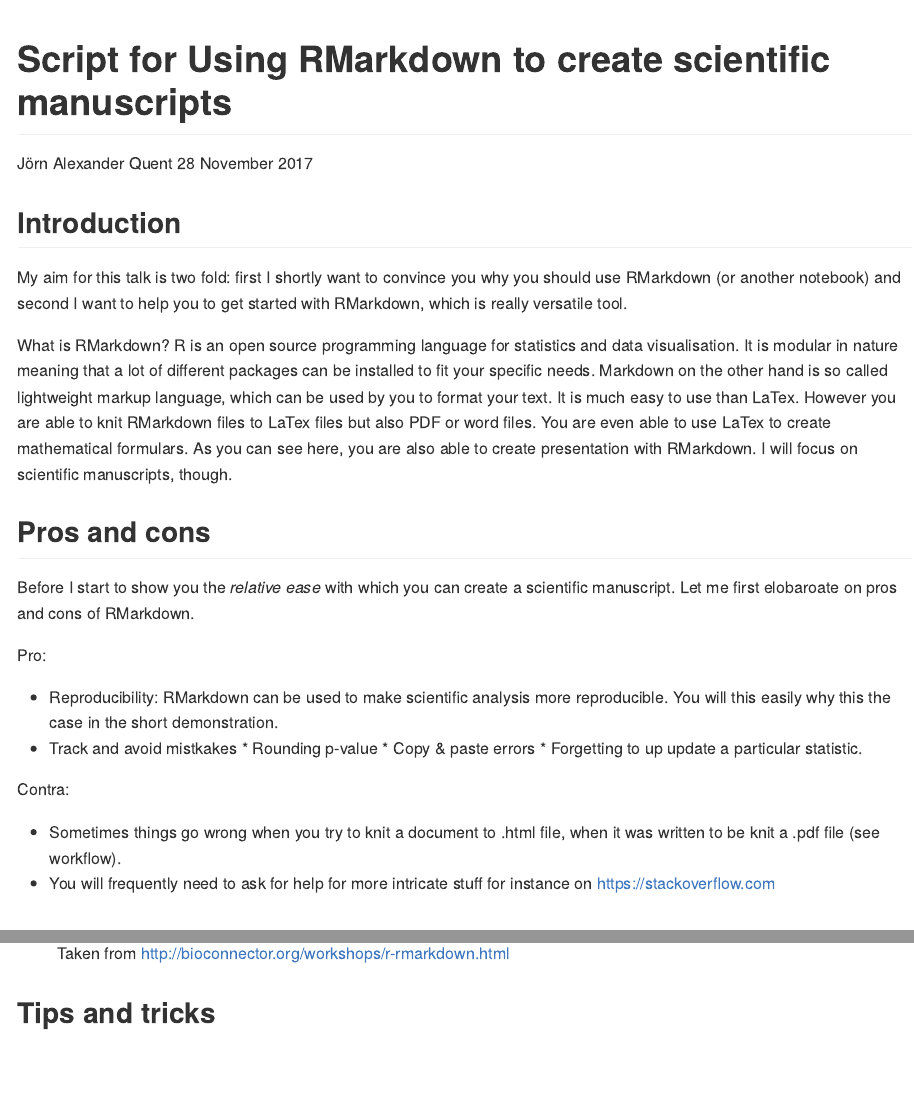
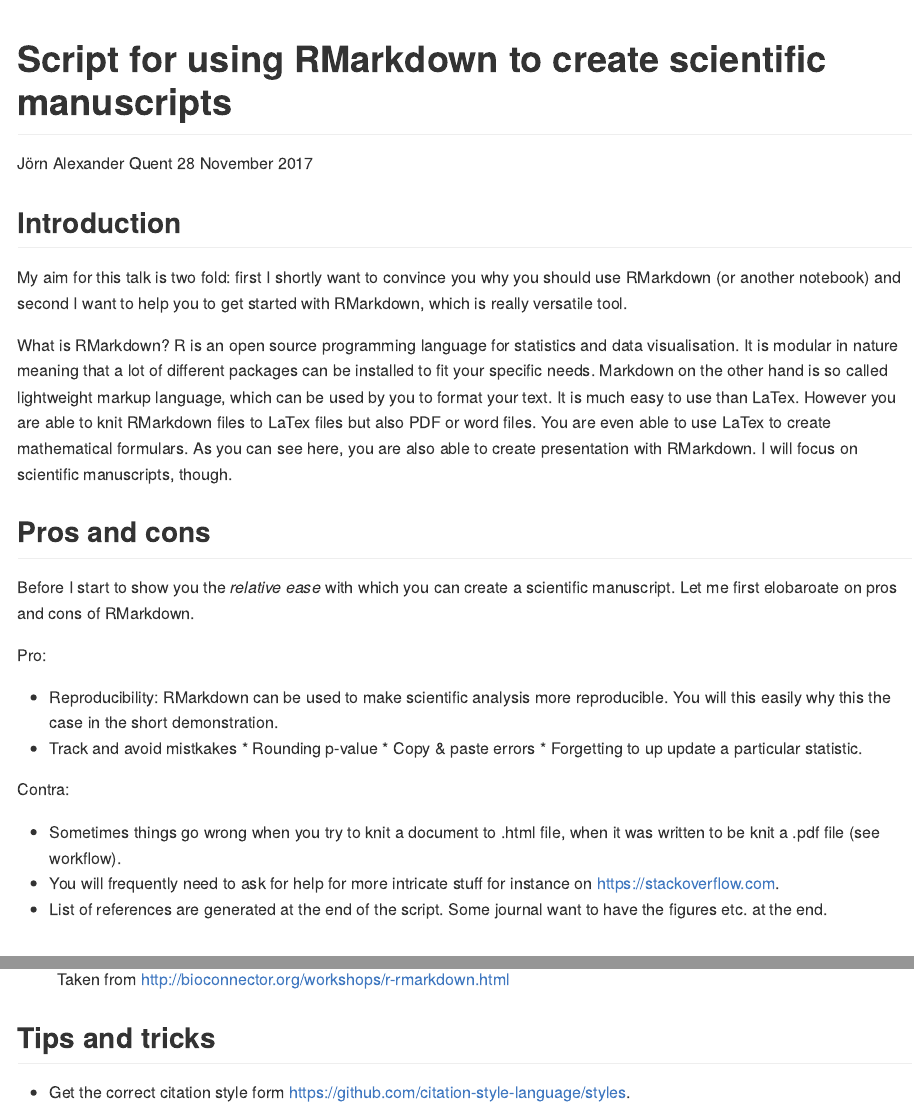
Before and after one commit to JAQuent/methodsDay2017, an R Markdown document (methodsDay2017_script.Rmd): the page in a window 1100 px wide, from its top, and a second part further down, joined at a grey line. Rendered offline with R 4.5, knitr and Pandoc, with nearby package versions.

Commit message:
Version 1.0

```diff
--- a/methodsDay2017_script.Rmd
+++ b/methodsDay2017_script.Rmd
@@ -1,5 +1,5 @@
 ---
-title: "Script for Using RMarkdown to create scientific manuscripts"
+title: "Script for using RMarkdown to create scientific manuscripts"
 author: "Jörn Alexander Quent"
 date: "28 November 2017"
 output: github_document
@@ -28,10 +28,12 @@ Pro:
 Contra:
 
 * Sometimes things go wrong when you try to knit a document to .html file, when it was written to be knit a .pdf file (see workflow).
-* You will frequently need to ask for help for more intricate stuff for instance on [https://stackoverflow.com](https://stackoverflow.com)
+* You will frequently need to ask for help for more intricate stuff for instance on [https://stackoverflow.com](https://stackoverflow.com).
+* List of references are generated at the end of the script. Some journal want to have the figures etc. at the end.
 
 # RMarkdown workflow
 
 ![Taken from http://bioconnector.org/workshops/r-rmarkdown.html](rmarkdown-workflow.png)
 
 ## Tips and tricks
+* Get the correct citation style form [https://github.com/citation-style-language/styles](https://github.com/citation-style-language/styles).
```
